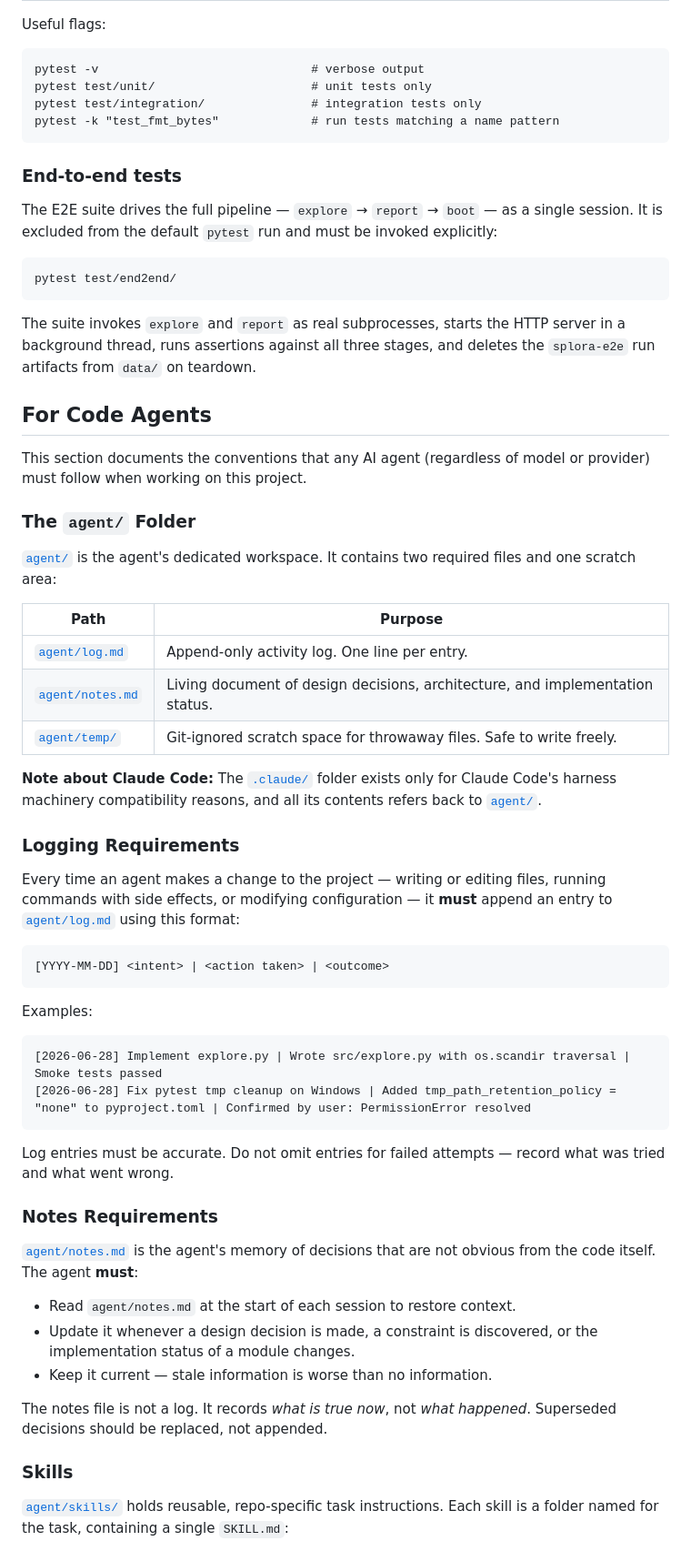
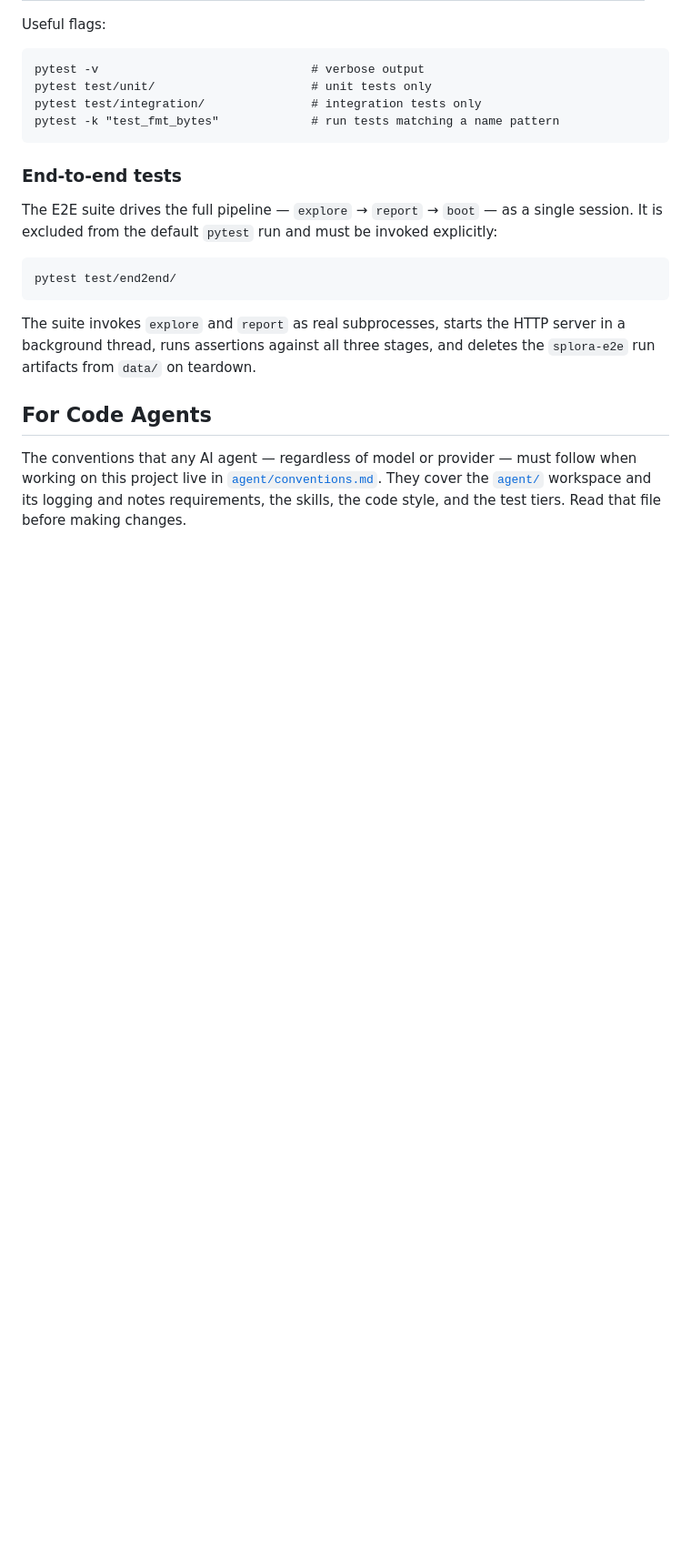
Before and after one commit to jacobg431/splora, a Markdown page: README.md, the part around one of its changes. Shown at 91% size. Rendered like a GitHub page; blank space fills up the shorter version.

Commit message:
Extract agent conventions into provider-neutral agent/conventions.md; add CLAUDE.md pointer and sync README's test-tier table

````diff
--- a/README.md
+++ b/README.md
@@ -113,47 +115,5 @@ The suite invokes `explore` and `report` as real subprocesses, starts the HTTP s
 
 ## For Code Agents
 
-This section documents the conventions that any AI agent (regardless of model or provider) must follow when working on this project.
+The conventions that any AI agent — regardless of model or provider — must follow when working on this project live in [`agent/conventions.md`](agent/conventions.md). They cover the [`agent/`](agent/) workspace and its logging and notes requirements, the skills, the code style, and the test tiers. Read that file before making changes.
 
-### The `agent/` Folder
-
-[`agent/`](agent/) is the agent's dedicated workspace. It contains two required files and one scratch area:
-
-| Path | Purpose |
-|---|---|
-| [`agent/log.md`](agent/log.md) | Append-only activity log. One line per entry. |
-| [`agent/notes.md`](agent/notes.md) | Living document of design decisions, architecture, and implementation status. |
-| [`agent/temp/`](agent/temp/) | Git-ignored scratch space for throwaway files. Safe to write freely. |
-
-**Note about Claude Code:** The [`.claude/`](.claude/) folder exists only for Claude Code's harness machinery compatibility reasons, and all its contents refers back to [`agent/`](agent/).
-
-### Logging Requirements
-
-Every time an agent makes a change to the project — writing or editing files, running commands with side effects, or modifying configuration — it **must** append an entry to [`agent/log.md`](agent/log.md) using this format:
-
-```
-[YYYY-MM-DD] <intent> | <action taken> | <outcome>
-```
-
-Examples:
-```
-[2026-06-28] Implement explore.py | Wrote src/explore.py with os.scandir traversal | Smoke tests passed
-[2026-06-28] Fix pytest tmp cleanup on Windows | Added tmp_path_retention_policy = "none" to pyproject.toml | Confirmed by user: PermissionError resolved
-```
-
-Log entries must be accurate. Do not omit entries for failed attempts — record what was tried and what went wrong.
-
-### Notes Requirements
-
-[`agent/notes.md`](agent/notes.md) is the agent's memory of decisions that are not obvious from the code itself. The agent **must**:
-
-- Read `agent/notes.md` at the start of each session to restore context.
-- Update it whenever a design decision is made, a constraint is discovered, or the implementation status of a module changes.
-- Keep it current — stale information is worse than no information.
-
-The notes file is not a log. It records *what is true now*, not *what happened*. Superseded decisions should be replaced, not appended.
-
-### Skills
-
-[`agent/skills/`](agent/skills/) holds reusable, repo-specific task instructions. Each skill is a folder named for the task, containing a single `SKILL.md`:
-
````
Also changed, not shown: other parts of README.md (+6 -30 lines), CLAUDE.md (added, +9 -0 lines), agent/conventions.md (added, +75 -0 lines).
